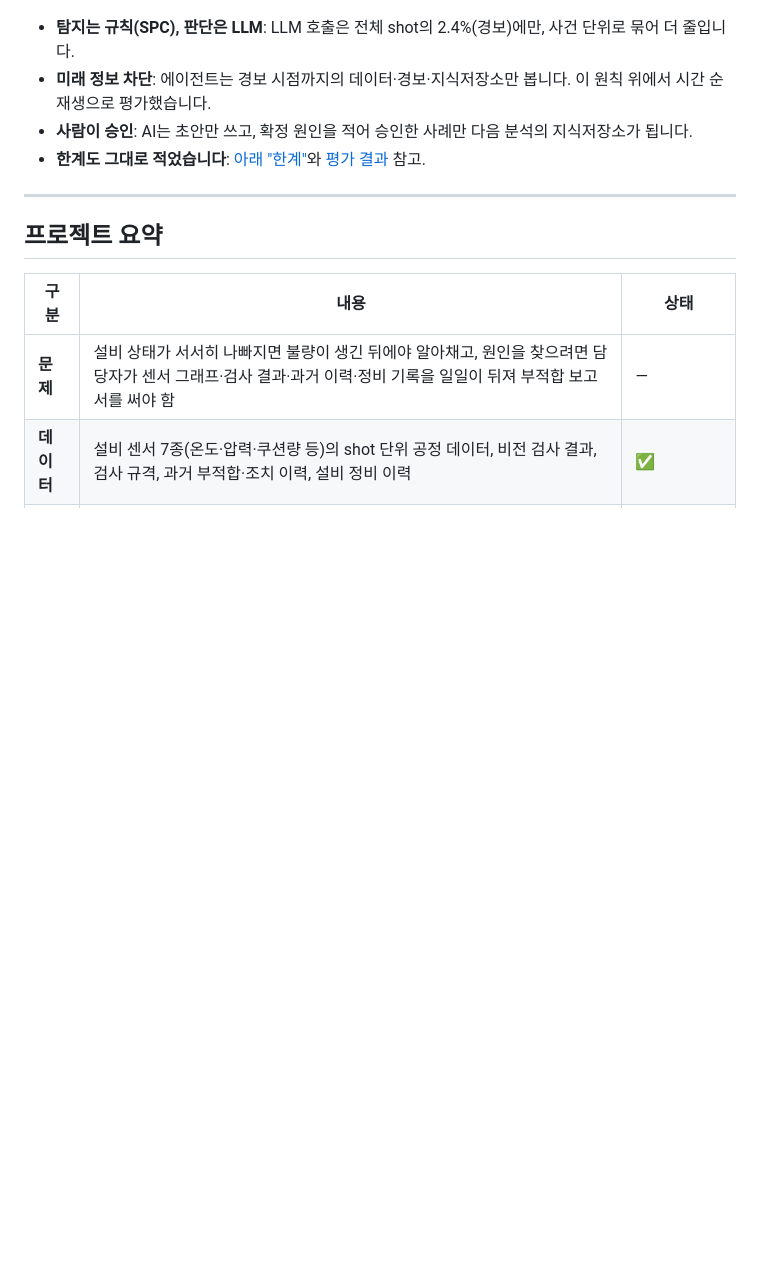
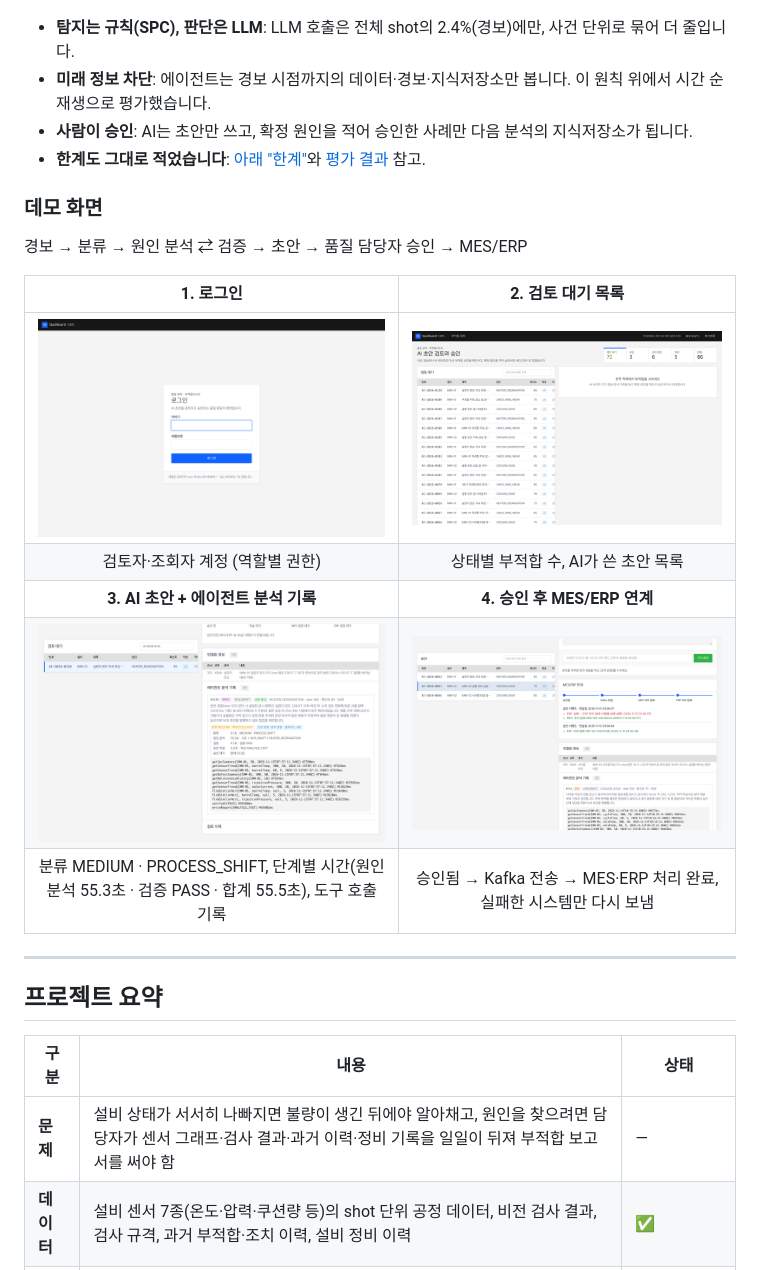
Before and after one commit to choiminjeong0623/qualiguard-agent, a Markdown page: README.md, the part around the change. Rendered like a GitHub page; pictures changed too: docs/demo/01-login.png (added), docs/demo/02-list.png (added), docs/demo/03-draft-agent-analysis.png (added); blank space fills up the shorter version.

```diff
--- a/README.md
+++ b/README.md
@@ -20,6 +20,18 @@
 - **미래 정보 차단**: 에이전트는 경보 시점까지의 데이터·경보·지식저장소만 봅니다. 이 원칙 위에서 시간 순 재생으로 평가했습니다.
 - **사람이 승인**: AI는 초안만 쓰고, 확정 원인을 적어 승인한 사례만 다음 분석의 지식저장소가 됩니다.
 - **한계도 그대로 적었습니다**: [아래 "한계"](#한계)와 [평가 결과](docs/evaluation.md) 참고.
+
+### 데모 화면
+
+경보 → 분류 → 원인 분석 ⇄ 검증 → 초안 → 품질 담당자 승인 → MES/ERP
+
+| 1. 로그인 | 2. 검토 대기 목록 |
+|:---:|:---:|
+| [![로그인](docs/demo/01-login.png)](docs/demo/01-login.png) | [![검토 대기 목록](docs/demo/02-list.png)](docs/demo/02-list.png) |
+| 검토자·조회자 계정 (역할별 권한) | 상태별 부적합 수, AI가 쓴 초안 목록 |
+| **3. AI 초안 + 에이전트 분석 기록** | **4. 승인 후 MES/ERP 연계** |
+| [![에이전트 분석 기록](docs/demo/03-draft-agent-analysis.png)](docs/demo/03-draft-agent-analysis.png) | [![MES/ERP 연계](docs/demo/04-approved-mes-erp.png)](docs/demo/04-approved-mes-erp.png) |
+| 분류 MEDIUM · PROCESS_SHIFT, 단계별 시간(원인 분석 55.3초 · 검증 PASS · 합계 55.5초), 도구 호출 기록 | 승인됨 → Kafka 전송 → MES·ERP 처리 완료, 실패한 시스템만 다시 보냄 |
 
 ---
 
```
Also changed, not shown: 1 other file.
